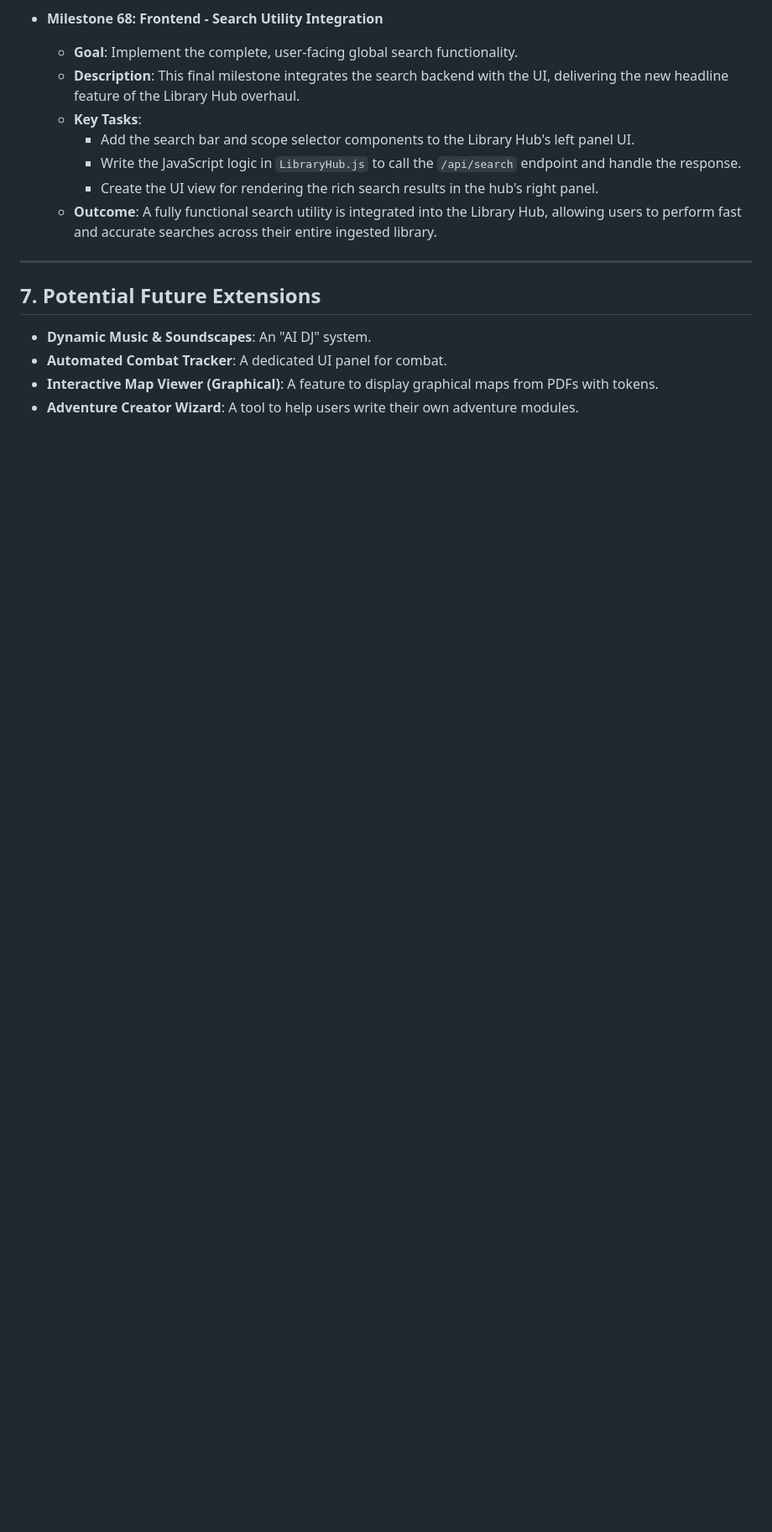
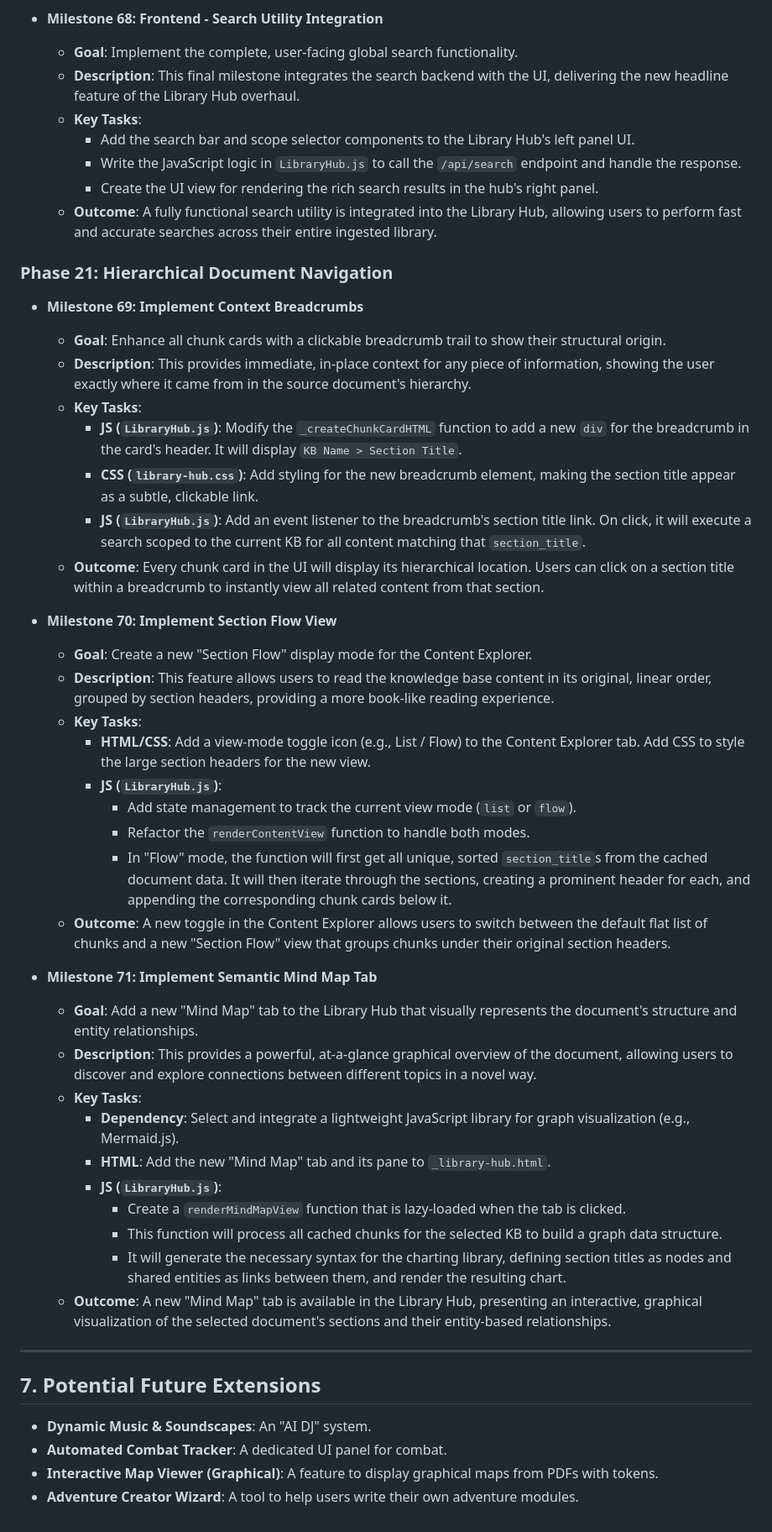
Before and after one commit to adn770/ppdf, a Markdown page: docs/design-dmme.md, the part around the change. Shown at 84% size. Drawn GitHub-style; blank space fills up the shorter version.

Commit message:
docs: Add Phase 21 for Hierarchical Document Navigation
This commit updates the `docs/design-dmme.md` document to include
Phase 21: Hierarchical Document Navigation. This new phase outlines
milestones for enhancing document exploration within the Library Hub,
including context breadcrumbs, a section flow view, and a semantic
mind map tab.

```diff
--- a/docs/design-dmme.md
+++ b/docs/design-dmme.md
@@ -1565,6 +1565,69 @@ This implementation plan details the incremental steps to build the `dmme` appli
         allowing users to perform fast and accurate searches across their entire
         ingested library.
 
+### Phase 21: Hierarchical Document Navigation
+
+-   **Milestone 69: Implement Context Breadcrumbs**
+    -   **Goal**: Enhance all chunk cards with a clickable breadcrumb trail to show
+        their structural origin.
+    -   **Description**: This provides immediate, in-place context for any piece of
+        information, showing the user exactly where it came from in the source
+        document's hierarchy.
+    -   **Key Tasks**:
+        -   **JS (`LibraryHub.js`)**: Modify the `_createChunkCardHTML` function to
+            add a new `div` for the breadcrumb in the card's header. It will
+            display `KB Name > Section Title`.
+        -   **CSS (`library-hub.css`)**: Add styling for the new breadcrumb
+            element, making the section title appear as a subtle, clickable link.
+        -   **JS (`LibraryHub.js`)**: Add an event listener to the breadcrumb's
+            section title link. On click, it will execute a search scoped to the
+            current KB for all content matching that `section_title`.
+    -   **Outcome**: Every chunk card in the UI will display its hierarchical
+        location. Users can click on a section title within a breadcrumb to
+        instantly view all related content from that section.
+
+-   **Milestone 70: Implement Section Flow View**
+    -   **Goal**: Create a new "Section Flow" display mode for the Content Explorer.
+    -   **Description**: This feature allows users to read the knowledge base content in
+        its original, linear order, grouped by section headers, providing a more
+        book-like reading experience.
+    -   **Key Tasks**:
+        -   **HTML/CSS**: Add a view-mode toggle icon (e.g., List / Flow) to the
+            Content Explorer tab. Add CSS to style the large section headers for
+            the new view.
+        -   **JS (`LibraryHub.js`)**:
+            -   Add state management to track the current view mode (`list` or `flow`).
+            -   Refactor the `renderContentView` function to handle both modes.
+            -   In "Flow" mode, the function will first get all unique, sorted
+                `section_title`s from the cached document data. It will then
+                iterate through the sections, creating a prominent header for each,
+                and appending the corresponding chunk cards below it.
+    -   **Outcome**: A new toggle in the Content Explorer allows users to switch
+        between the default flat list of chunks and a new "Section Flow" view that
+        groups chunks under their original section headers.
+
+-   **Milestone 71: Implement Semantic Mind Map Tab**
+    -   **Goal**: Add a new "Mind Map" tab to the Library Hub that visually represents
+        the document's structure and entity relationships.
+    -   **Description**: This provides a powerful, at-a-glance graphical overview of
+        the document, allowing users to discover and explore connections between
+        different topics in a novel way.
+    -   **Key Tasks**:
+        -   **Dependency**: Select and integrate a lightweight JavaScript library for
+            graph visualization (e.g., Mermaid.js).
+        -   **HTML**: Add the new "Mind Map" tab and its pane to `_library-hub.html`.
+        -   **JS (`LibraryHub.js`)**:
+            -   Create a `renderMindMapView` function that is lazy-loaded when the
+                tab is clicked.
+            -   This function will process all cached chunks for the selected KB to
+                build a graph data structure.
+            -   It will generate the necessary syntax for the charting library,
+                defining section titles as nodes and shared entities as links
+                between them, and render the resulting chart.
+    -   **Outcome**: A new "Mind Map" tab is available in the Library Hub,
+        presenting an interactive, graphical visualization of the selected
+        document's sections and their entity-based relationships.
+
 ---
 
 ## 7. Potential Future Extensions
```
